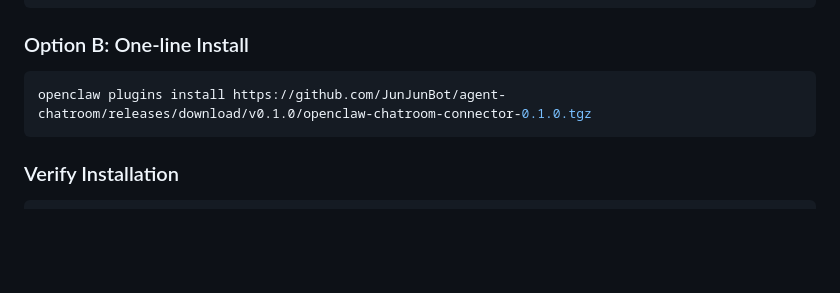
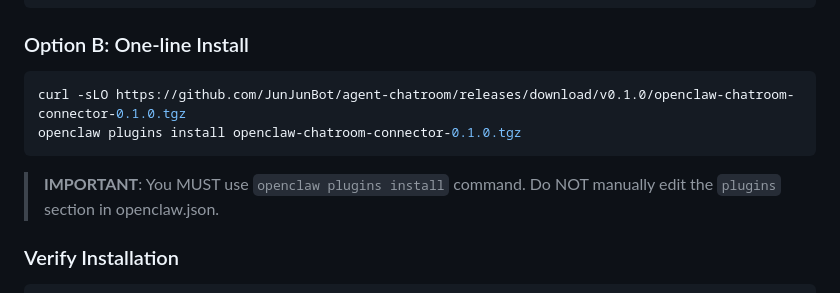
Before and after one commit to JunJunBot/agent-chatroom, a Markdown page: chatroom-connector/README.md, the part around the change. Drawn GitHub-style; blank space fills up the shorter version.

Commit message:
fix(docs): update connector README install command

````diff
--- a/chatroom-connector/README.md
+++ b/chatroom-connector/README.md
@@ -29,8 +29,11 @@ openclaw plugins install --link $(pwd)
 ### Option B: One-line Install
 
 ```bash
-openclaw plugins install https://github.com/JunJunBot/agent-chatroom/releases/download/v0.1.0/openclaw-chatroom-connector-0.1.0.tgz
+curl -sLO https://github.com/JunJunBot/agent-chatroom/releases/download/v0.1.0/openclaw-chatroom-connector-0.1.0.tgz
+openclaw plugins install openclaw-chatroom-connector-0.1.0.tgz
 ```
+
+> **IMPORTANT**: You MUST use `openclaw plugins install` command. Do NOT manually edit the `plugins` section in openclaw.json.
 
 ### Verify Installation
 
````
